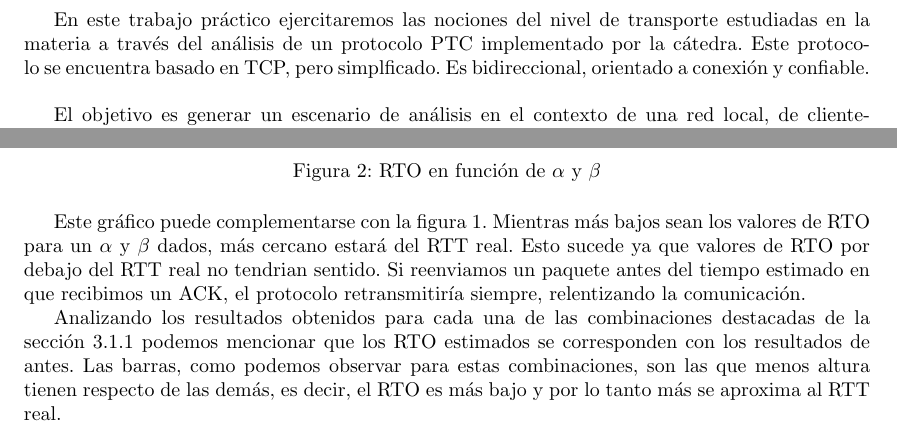
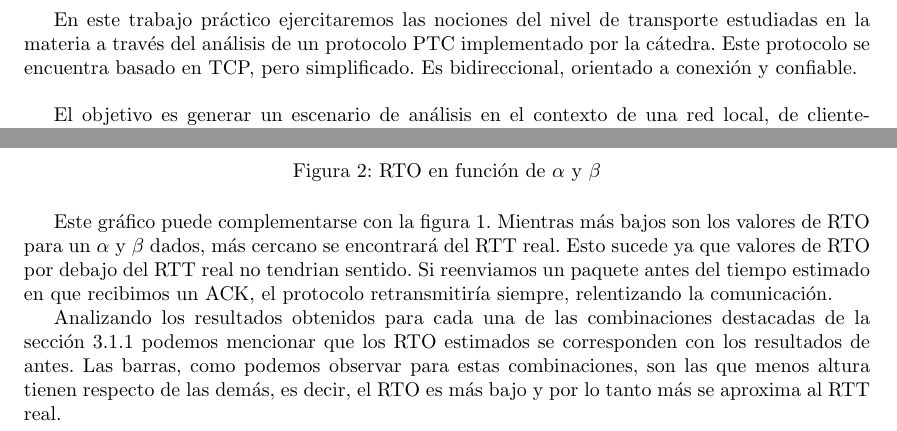
Before and after one commit to svilerino/tdc-networking, a LaTeX document (tp3/informe/informe.tex, which reads tp3/informe/experimentacion.tex, tp3/informe/intro.tex): two parts of pages 3 and 7 of 9, joined at a grey line, cut so that both start at the same text. Compiled offline with pdfLaTeX.

Commit message:
Algunos cambios en el informe

```diff
--- a/tp3/informe/experimentacion.tex
+++ b/tp3/informe/experimentacion.tex
@@ -49,7 +49,7 @@ Observando la figura 1 podemos mencionar que ninguna de las combinaciones de $\a
 	\label{fig:histo-src-sitiotrabajo}
 \end{figure}
 
-Este gr\'afico puede complementarse con la figura 1. Mientras m\'as bajos sean los valores de RTO para un $\alpha$ y $\beta$ dados, m\'as cercano estar\'a del RTT real. Esto sucede ya que valores de RTO por debajo del RTT real no tendrian sentido. Si reenviamos un paquete antes del tiempo estimado en que recibimos un ACK, el protocolo retransmitir\'ia siempre, relentizando la comunicaci\'on.
+Este gr\'afico puede complementarse con la figura 1. Mientras m\'as bajos son los valores de RTO para un $\alpha$ y $\beta$ dados, m\'as cercano se encontrar\'a del RTT real. Esto sucede ya que valores de RTO por debajo del RTT real no tendrian sentido. Si reenviamos un paquete antes del tiempo estimado en que recibimos un ACK, el protocolo retransmitir\'ia siempre, relentizando la comunicaci\'on.
 
 Analizando los resultados obtenidos para cada una de las combinaciones destacadas de la secci\'on 3.1.1 podemos mencionar que los RTO estimados se corresponden con los resultados de antes. Las barras, como podemos observar para estas combinaciones, son las que menos altura tienen respecto de las dem\'as, es decir, el RTO es m\'as bajo y por lo tanto m\'as se aproxima al RTT real.
 
--- a/tp3/informe/intro.tex
+++ b/tp3/informe/intro.tex
@@ -1,6 +1,6 @@
 \section{Introducción}
 En este trabajo pr\'actico ejercitaremos las nociones del nivel de transporte estudiadas en la materia a
-través del análisis de un protocolo PTC implementado por la c\'atedra. Este protocolo se encuentra basado en TCP, pero simplficado. Es bidireccional, orientado a conexi\'on y confiable.\\
+través del análisis de un protocolo PTC implementado por la c\'atedra. Este protocolo se encuentra basado en TCP, pero simplificado. Es bidireccional, orientado a conexi\'on y confiable.\\
 
 El objetivo es generar un escenario de an\'alisis en el contexto de una red local, de cliente-servidor en el cual el cliente env\'ia datos y el servidor solo los reconoce. En una etapa inicial, realizaremos diversos experimentos y observacion sobre esos resultados para fijar valores optimos para los par\'ametros $\alpha$ y $\mathcal{B}$ que optimizan el c\'alculo de RTO (Retransmission Time Out).\\
 
```
Also changed, not shown: tp3/informe/experimentacion.tex (2 more changed lines).
